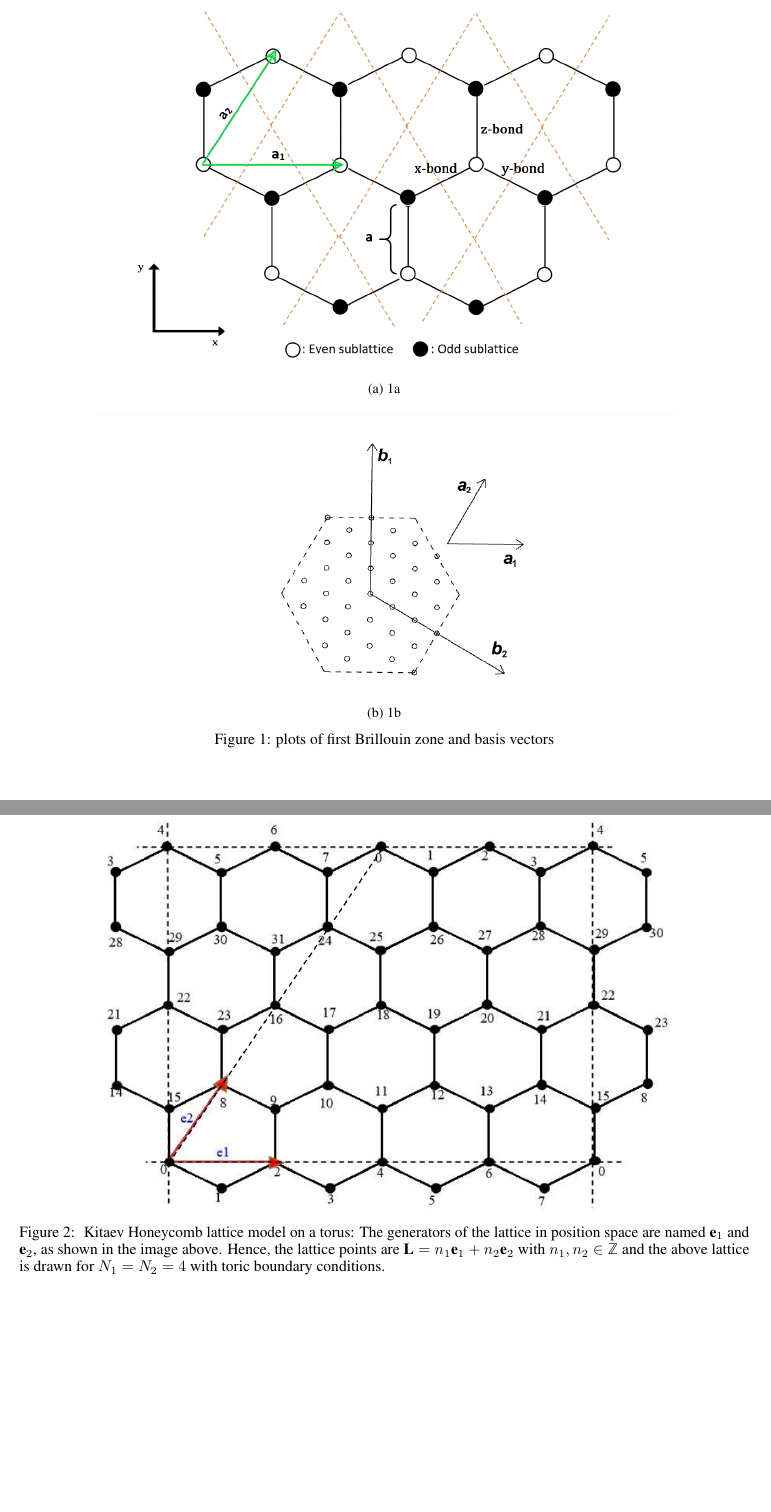
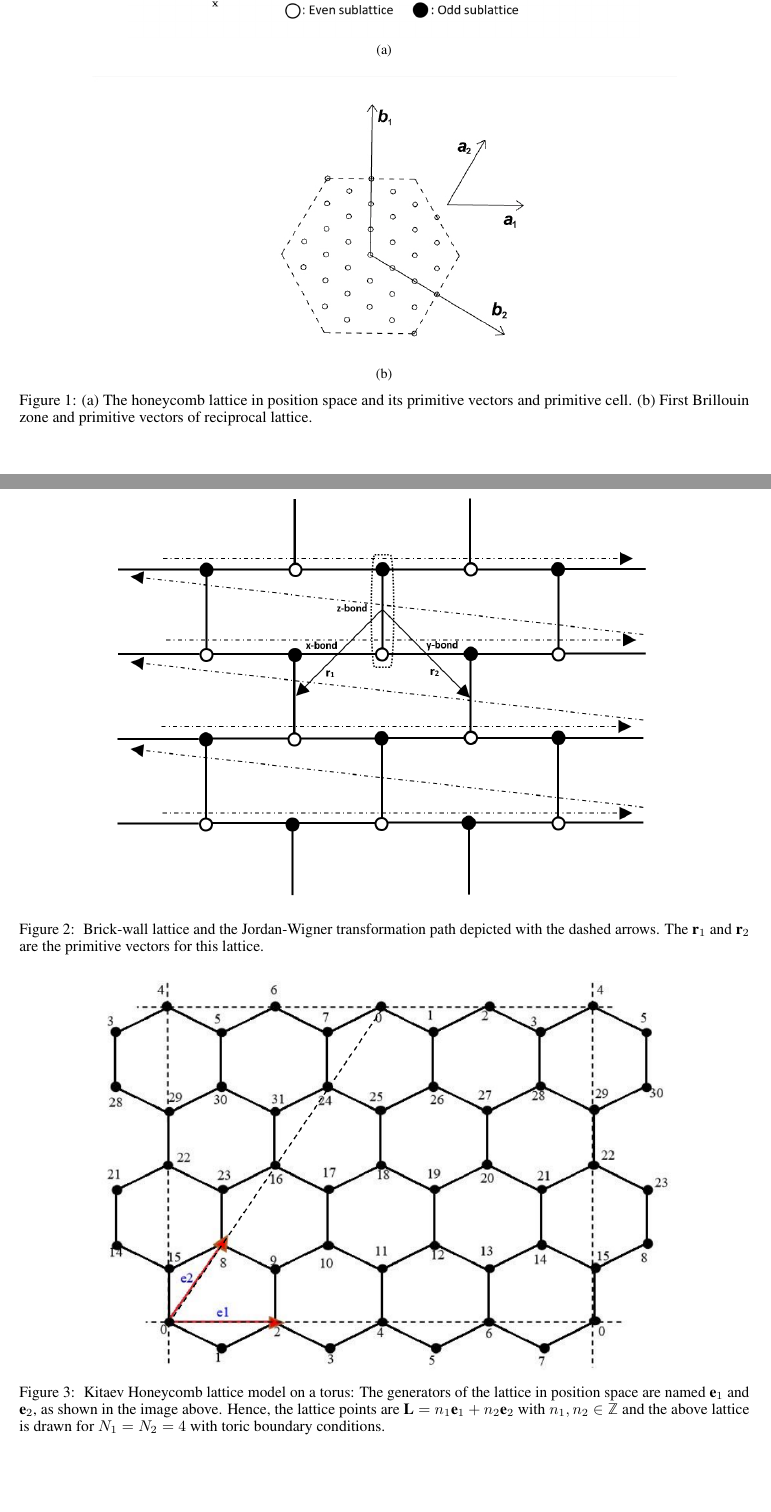
Before and after one commit to mrnp95/TQC, a LaTeX paper (Draft/template.tex): two parts of pages 3 and 4 of 14, joined at a grey line, cut so that both start at the same text, the shorter picture padded with empty space. Compiled offline with pdfLaTeX.

Commit message:
Babak's comments resolved, plus additional minor edits in sections 1 and 2

```diff
--- a/Draft/template.tex
+++ b/Draft/template.tex
@@ -54,7 +54,7 @@
 
 
 \author{
-    Mohammadreza Noormandipour\thanks{\texttt{mrn31@cam.ac.uk}}\hspace{1mm}$^{,a}$ , Youran Sun\thanks{\texttt{mrn31@cam.ac.uk}}\hspace{1mm}$^{,b}$ , Babak Haghighat\thanks{\texttt{babakhaghighat@tsinghua.edu.cn}}\hspace{1mm}$^{,b}$ \\
+    Mohammadreza Noormandipour\thanks{\texttt{mrn31@cam.ac.uk}}\hspace{1mm}$^{,a}$ , Youran Sun\thanks{\texttt{syouran0508@gmail.com}}\hspace{1mm}$^{,b}$ , Babak Haghighat\thanks{\texttt{babakhaghighat@tsinghua.edu.cn}}\hspace{1mm}$^{,b}$ \\
 	$^{a}$ \textit{DAMTP}, University of Cambridge, Wilberforce Road, Cambridge CB3 0WA, UK \\
 	$^{b}$ \textit{Yau Mathematical Sciences Center}, Tsinghua University, Beijing, 100084, China\\
       %% David S.~Hippocampus\thanks{Use footnote for providing further
@@ -146,10 +146,17 @@ The Hamiltonian of the Kitaev model is a nearest-neighbor interaction of Pauli m
 %     \caption{1b}
 %     \label{fig:fig0b}
 %     \end{subfigure}%
-    \subfloat[1a]{\includegraphics[width=0.7\textwidth]{./images/Final_A_2}}\\
-    \subfloat[1b]{\includegraphics[width=0.8\textwidth]{./images/br_zone_v2}}
-    \caption{plots of first Brillouin zone and basis vectors}
+    \subfloat[]{\includegraphics[width=0.7\textwidth]{./images/Final_A_2}}\\
+    \subfloat[]{\includegraphics[width=0.8\textwidth]{./images/br_zone_v2}}
+    \caption{(a) The honeycomb lattice in position space and its primitive vectors and primitive cell. (b) First Brillouin zone and primitive vectors of reciprocal lattice.}
     \label{fig:fig0}
+\end{figure}
+
+\begin{figure}[h!]
+	\centering
+	\includegraphics[width=0.8\textwidth]{./images/Jor-Wig}
+	\caption{\label{jor} Brick-wall lattice and the Jordan-Wigner transformation path depicted with the dashed arrows. The $\textbf{r}_1$ and $\textbf{r}_2$ are the primitive vectors for this lattice.}
+	\label{fig:fig01}
 \end{figure}
 
 \begin{figure}[h!]
```
Also changed, not shown: Draft/images/Jor-Wig.PNG (added), Draft/template.pdf (deleted), Draft/template.tex (6 more changed lines).
